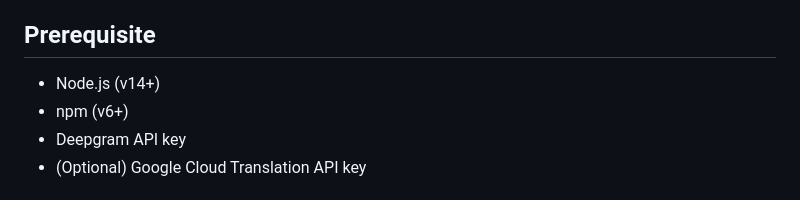
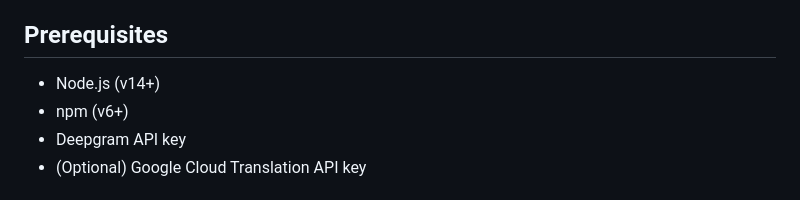
Before and after one commit to jashangarg16/DeepGram, a Markdown page: README.md, the part around the change. Rendered like a GitHub page.

```diff
--- a/README.md
+++ b/README.md
@@ -30,7 +30,7 @@ The Healthcare Multilingual Assistant is a web application that allows for:
 - **Translation**: (Currently using a mock translation service, configurable for Google Cloud Translation API)
 - **File Handling**: Multer for audio file uploads
 
-## Prerequisite
+## Prerequisites
 
 - Node.js (v14+)
 - npm (v6+)
```
